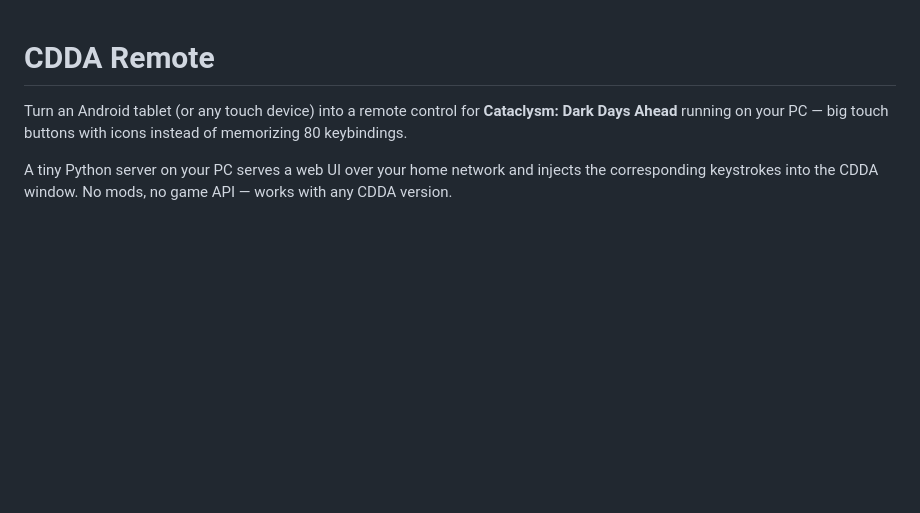
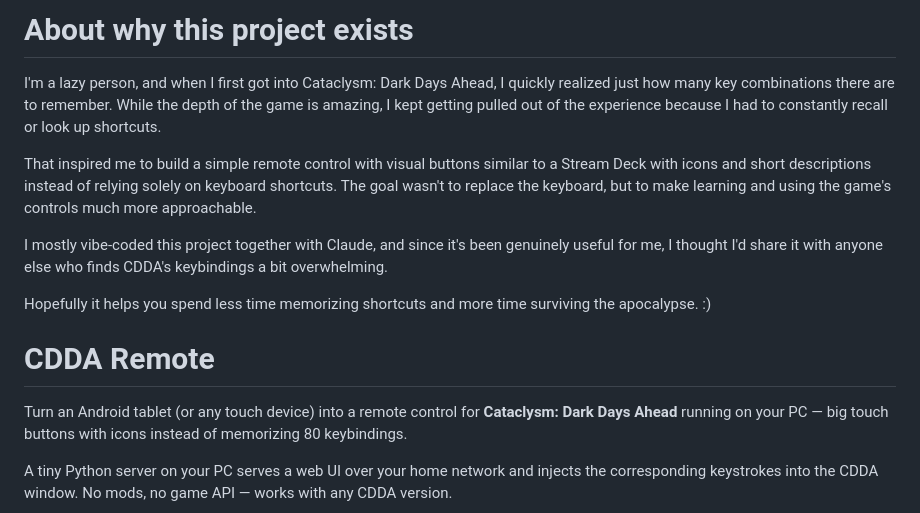
Before and after one commit to LemonUnit123/CDDA-REMOTE, a Markdown page: README.md, the part around the change. GitHub-like rendering; blank space fills up the shorter version.

Commit message:
Add project motivation and purpose to README
Added a project description explaining the motivation and purpose behind creating a remote control for Cataclysm: Dark Days Ahead.

```diff
--- a/README.md
+++ b/README.md
@@ -1,3 +1,13 @@
+# About why this project exists
+
+I'm a lazy person, and when I first got into Cataclysm: Dark Days Ahead, I quickly realized just how many key combinations there are to remember. While the depth of the game is amazing, I kept getting pulled out of the experience because I had to constantly recall or look up shortcuts.
+
+That inspired me to build a simple remote control with visual buttons similar to a Stream Deck with icons and short descriptions instead of relying solely on keyboard shortcuts. The goal wasn't to replace the keyboard, but to make learning and using the game's controls much more approachable.
+
+I mostly vibe-coded this project together with Claude, and since it's been genuinely useful for me, I thought I'd share it with anyone else who finds CDDA's keybindings a bit overwhelming.
+
+Hopefully it helps you spend less time memorizing shortcuts and more time surviving the apocalypse. :)
+
 # CDDA Remote
 
 Turn an Android tablet (or any touch device) into a remote control for
```
